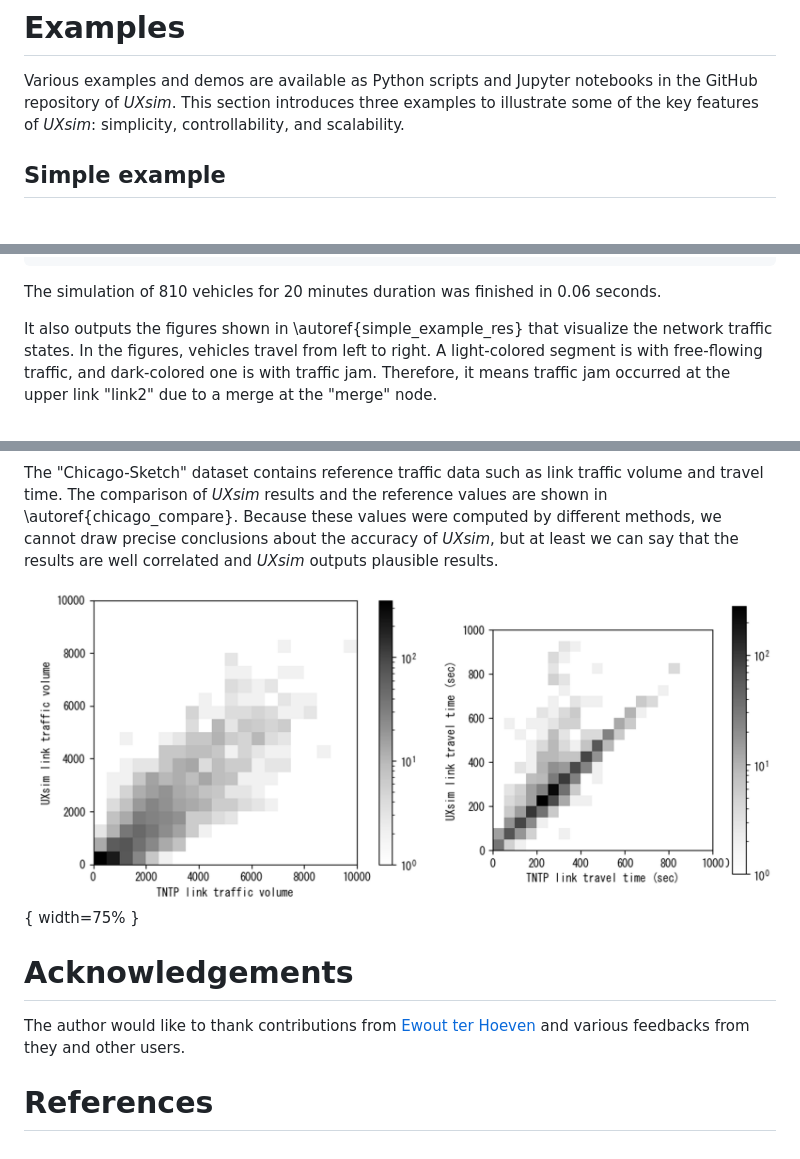
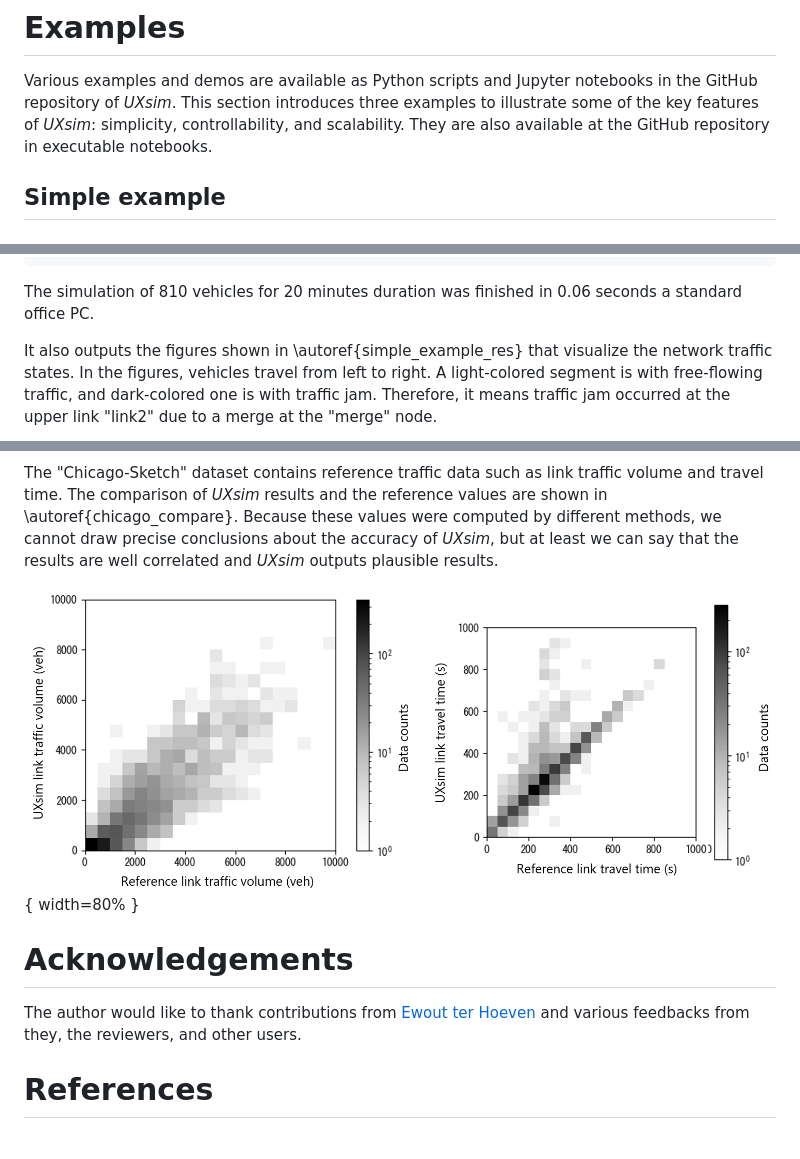
Before and after one commit to toruseo/UXsim, a Markdown page: paper/paper.md, 3 parts joined by grey strips. Drawn GitHub-style; pictures changed too: paper/chicago_compare.png.

Commit message:
almost finished

````diff
--- a/paper/paper.md
+++ b/paper/paper.md
@@ -102,6 +102,7 @@ Detailed explanations of the mathematics and algorithms behind *UXsim* are descr
 
 Various examples and demos are available as Python scripts and Jupyter notebooks in the GitHub repository of *UXsim*.
 This section introduces three examples to illustrate some of the key features of *UXsim*: simplicity, controllability, and scalability.
+They are also available at the GitHub repository in executable notebooks.
 
 ## Simple example
 
@@ -183,7 +184,7 @@ results:
  average delay of trips:         62.6 s
  delay ratio:                    0.385
 ```
-The simulation of 810 vehicles for 20 minutes duration was finished in 0.06 seconds.
+The simulation of 810 vehicles for 20 minutes duration was finished in 0.06 seconds a standard office PC.
 
 It also outputs the figures shown in \autoref{simple_example_res} that visualize the network traffic states.
 In the figures, vehicles travel from left to right.
@@ -217,11 +218,11 @@ The "Chicago-Sketch" dataset contains reference traffic data such as link traffi
 The comparison of *UXsim* results and the reference values are shown in \autoref{chicago_compare}.
 Because these values were computed by different methods, we cannot draw precise conclusions about the accuracy of *UXsim*, but at least we can say that the results are well correlated and *UXsim* outputs plausible results.
 
-![Comparison of *UXsim* results and the reference values. left: traffic volume, right: travel time. \label{chicago_compare}](chicago_compare.png){ width=75% }
+![Comparison of *UXsim* results and the reference values. left: traffic volume, right: travel time. \label{chicago_compare}](chicago_compare.png){ width=80% }
 
 # Acknowledgements
 
-The author would like to thank contributions from [Ewout ter Hoeven](https://github.com/EwoutH) and various feedbacks from they and other users.
+The author would like to thank contributions from [Ewout ter Hoeven](https://github.com/EwoutH) and various feedbacks from they, the reviewers, and other users.
 
 
 # References
````
Also changed, not shown: 1 other file.
